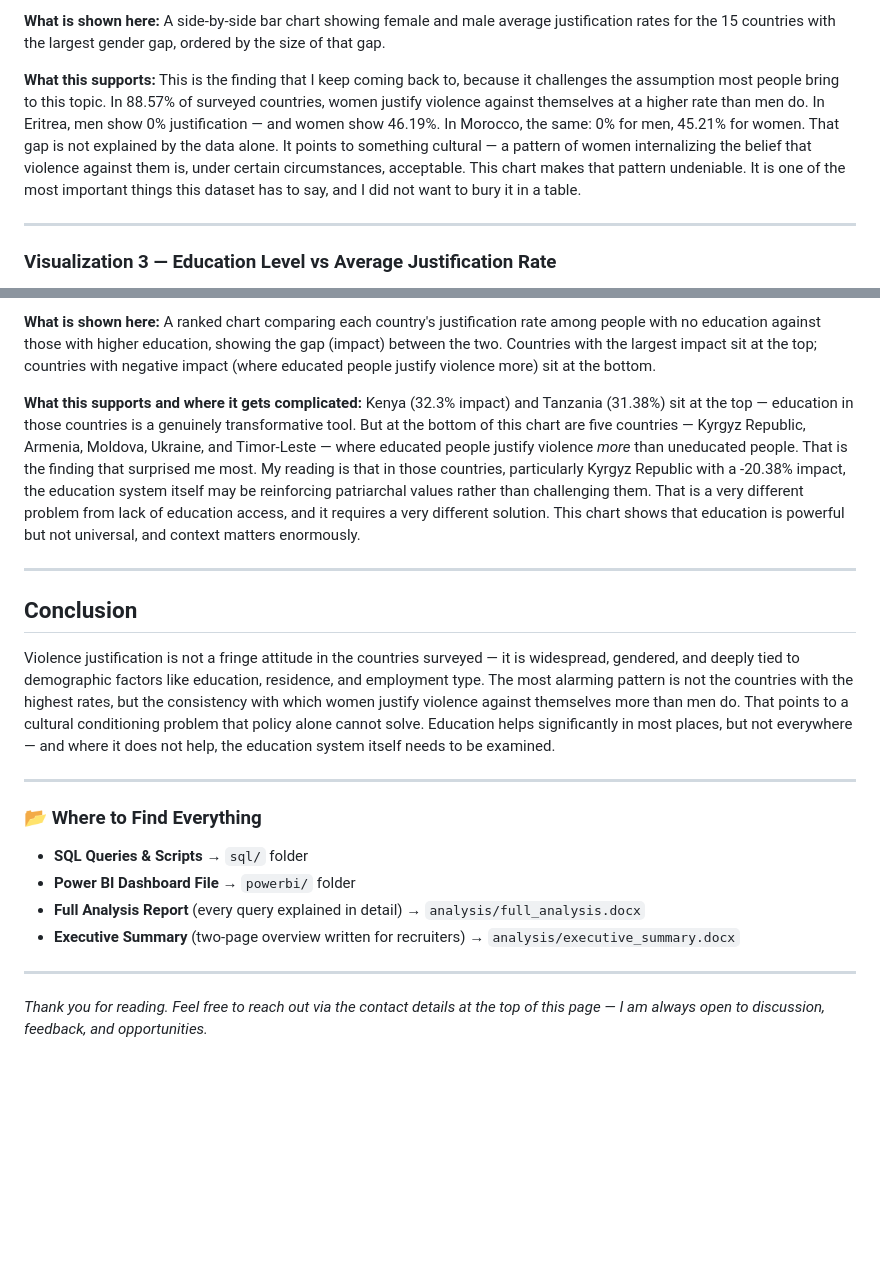
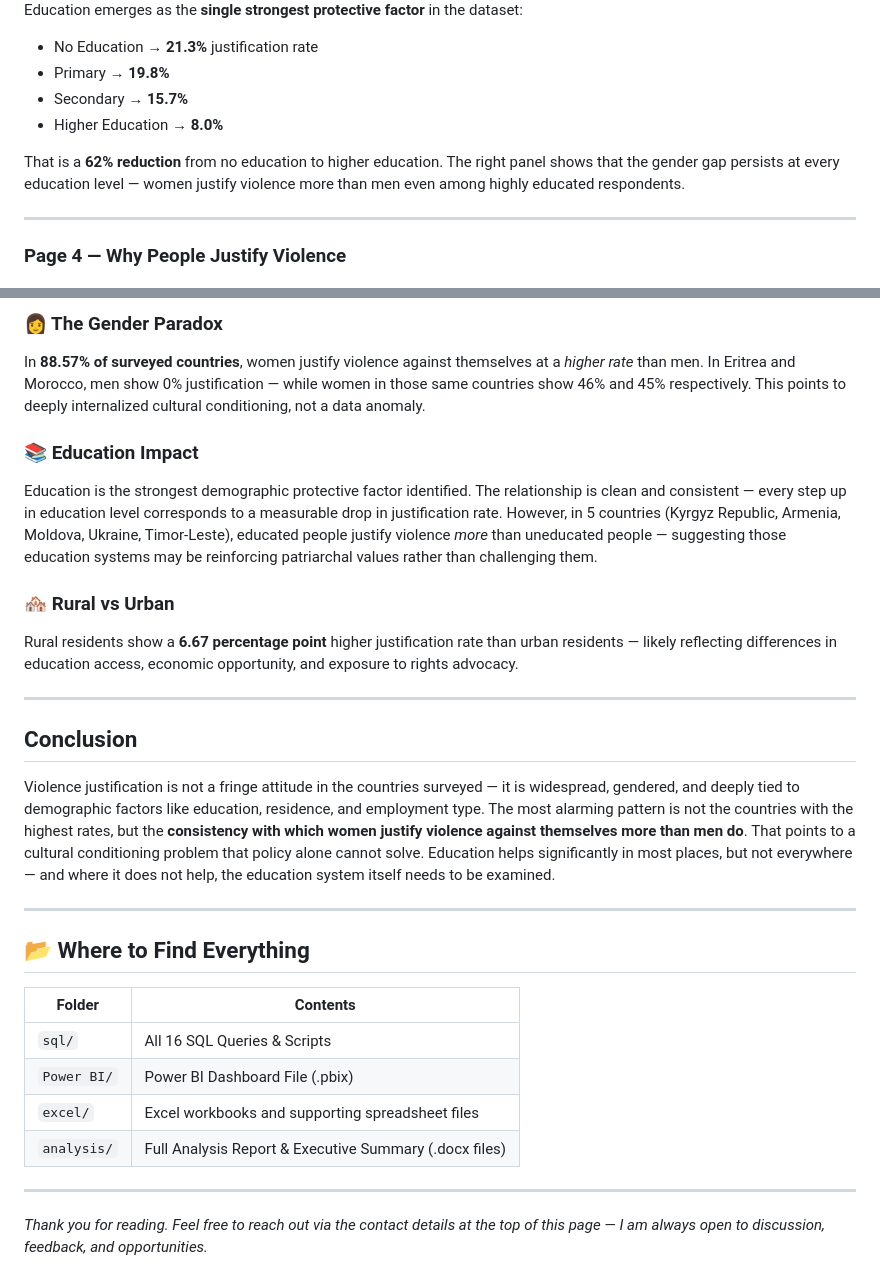
Before and after one commit to BuhleDamane/Data-Analytics-Portfolio, a Markdown page: Project-2-Violence-Against-Women_and_Girls/README.md, 2 parts joined by grey strips. GitHub-like rendering; blank space fills up the shorter version.

```diff
--- a/Project-2-Violence-Against-Women_and_Girls/README.md
+++ b/Project-2-Violence-Against-Women_and_Girls/README.md
@@ -51,11 +60,14 @@ This is the single most important visual in the project because it communicates
 
-**What is shown here:**
-A side-by-side bar chart showing female and male average justification rates for the 15 countries with the largest gender gap, ordered by the size of that gap.
 
-**What this supports:**
-This is the finding that I keep coming back to, because it challenges the assumption most people bring to this topic. In 88.57% of surveyed countries, women justify violence against themselves at a higher rate than men do. In Eritrea, men show 0% justification — and women show 46.19%. In Morocco, the same: 0% for men, 45.21% for women. That gap is not explained by the data alone. It points to something cultural — a pattern of women internalizing the belief that violence against them is, under certain circumstances, acceptable. This chart makes that pattern undeniable. It is one of the most important things this dataset has to say, and I did not want to bury it in a table.
+Education emerges as the **single strongest protective factor** in the dataset:
+- No Education → **21.3%** justification rate
+- Primary → **19.8%**
+- Secondary → **15.7%**
+- Higher Education → **8.0%**
+
+That is a **62% reduction** from no education to higher education. The right panel shows that the gender gap persists at every education level — women justify violence more than men even among highly educated respondents.
 
 ---
 
-### Visualization 3 — Education Level vs Average Justification Rate
+### Page 4 — Why People Justify Violence
 
@@ -75,24 +95,29 @@ This visualization confirms education as the strongest demographic protective fa
 
-**What is shown here:**
-A ranked chart comparing each country's justification rate among people with no education against those with higher education, showing the gap (impact) between the two. Countries with the largest impact sit at the top; countries with negative impact (where educated people justify violence more) sit at the bottom.
+### 👩 The Gender Paradox
+In **88.57% of surveyed countries**, women justify violence against themselves at a *higher rate* than men. In Eritrea and Morocco, men show 0% justification — while women in those same countries show 46% and 45% respectively. This points to deeply internalized cultural conditioning, not a data anomaly.
 
-**What this supports and where it gets complicated:**
-Kenya (32.3% impact) and Tanzania (31.38%) sit at the top — education in those countries is a genuinely transformative tool. But at the bottom of this chart are five countries — Kyrgyz Republic, Armenia, Moldova, Ukraine, and Timor-Leste — where educated people justify violence *more* than uneducated people. That is the finding that surprised me most. My reading is that in those countries, particularly Kyrgyz Republic with a -20.38% impact, the education system itself may be reinforcing patriarchal values rather than challenging them. That is a very different problem from lack of education access, and it requires a very different solution. This chart shows that education is powerful but not universal, and context matters enormously.
+### 📚 Education Impact
+Education is the strongest demographic protective factor identified. The relationship is clean and consistent — every step up in education level corresponds to a measurable drop in justification rate. However, in 5 countries (Kyrgyz Republic, Armenia, Moldova, Ukraine, Timor-Leste), educated people justify violence *more* than uneducated people — suggesting those education systems may be reinforcing patriarchal values rather than challenging them.
+
+### 🏘️ Rural vs Urban
+Rural residents show a **6.67 percentage point** higher justification rate than urban residents — likely reflecting differences in education access, economic opportunity, and exposure to rights advocacy.
 
 ---
 
 ## Conclusion
 
-Violence justification is not a fringe attitude in the countries surveyed — it is widespread, gendered, and deeply tied to demographic factors like education, residence, and employment type. The most alarming pattern is not the countries with the highest rates, but the consistency with which women justify violence against themselves more than men do. That points to a cultural conditioning problem that policy alone cannot solve. Education helps significantly in most places, but not everywhere — and where it does not help, the education system itself needs to be examined.
+Violence justification is not a fringe attitude in the countries surveyed — it is widespread, gendered, and deeply tied to demographic factors like education, residence, and employment type. The most alarming pattern is not the countries with the highest rates, but the **consistency with which women justify violence against themselves more than men do**. That points to a cultural conditioning problem that policy alone cannot solve. Education helps significantly in most places, but not everywhere — and where it does not help, the education system itself needs to be examined.
 
 ---
 
-### 📂 Where to Find Everything
+## 📂 Where to Find Everything
 
-- **SQL Queries & Scripts** → `sql/` folder
-- **Power BI Dashboard File** → `powerbi/` folder
-- **Full Analysis Report** (every query explained in detail) → `analysis/full_analysis.docx`
-- **Executive Summary** (two-page overview written for recruiters) → `analysis/executive_summary.docx`
+| Folder | Contents |
+|--------|----------|
+| `sql/` | All 16 SQL Queries & Scripts |
+| `Power BI/` | Power BI Dashboard File (.pbix) |
+| `excel/` | Excel workbooks and supporting spreadsheet files |
+| `analysis/` | Full Analysis Report & Executive Summary (.docx files) |
 
 ---
 
```
Also changed, not shown: other parts of Project-2-Violence-Against-Women_and_Girls/README.md (+47 -30 lines).
